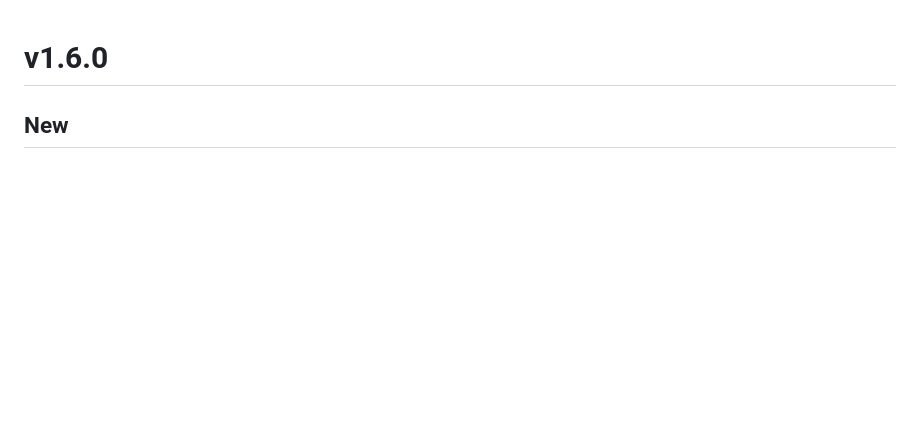
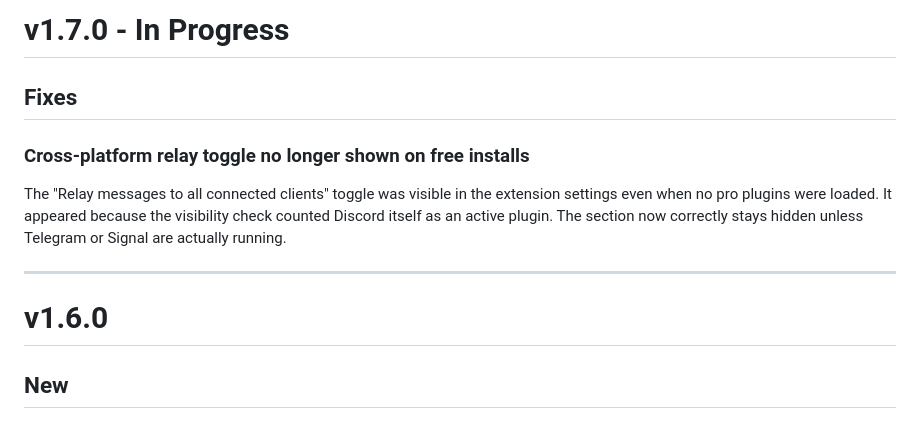
Before and after one commit to senjinthedragon/SillyTavern-Discord-Connector, a Markdown page: RELEASE_NOTES.md, the part around the change. Rendered like a GitHub page; blank space fills up the shorter version.

Commit message:
docs: open 1.7.0 in CHANGELOG and RELEASE_NOTES

```diff
--- a/RELEASE_NOTES.md
+++ b/RELEASE_NOTES.md
@@ -1,3 +1,13 @@
+# v1.7.0 - In Progress
+
+## Fixes
+
+### Cross-platform relay toggle no longer shown on free installs
+
+The "Relay messages to all connected clients" toggle was visible in the extension settings even when no pro plugins were loaded. It appeared because the visibility check counted Discord itself as an active plugin. The section now correctly stays hidden unless Telegram or Signal are actually running.
+
+---
+
 # v1.6.0
 
 ## New
```
Also changed, not shown: CHANGELOG.md (+6 -0 lines).
